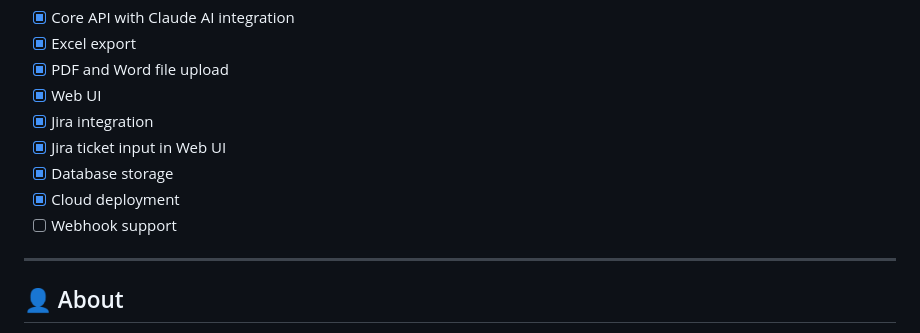
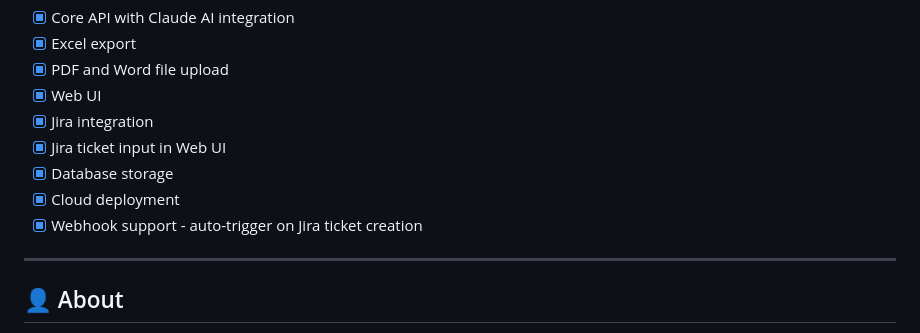
Before and after one commit to judelivingsten/testforge-api, a Markdown page: README.md, the part around the change. Rendered like a GitHub page.

Commit message:
Add webhook support - auto-generate test cases on Jira ticket creation

```diff
--- a/README.md
+++ b/README.md
@@ -242,7 +242,7 @@ testforge-api/
 - [x] Jira ticket input in Web UI
 - [x] Database storage
 - [x] Cloud deployment
-- [ ] Webhook support
+- [x] Webhook support - auto-trigger on Jira ticket creation
 
 ---
 
```
